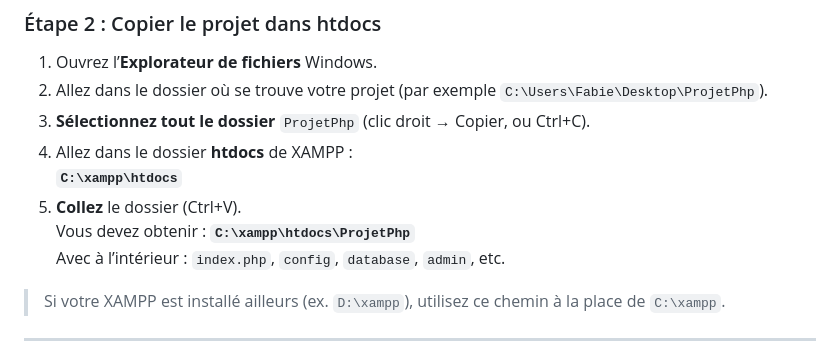
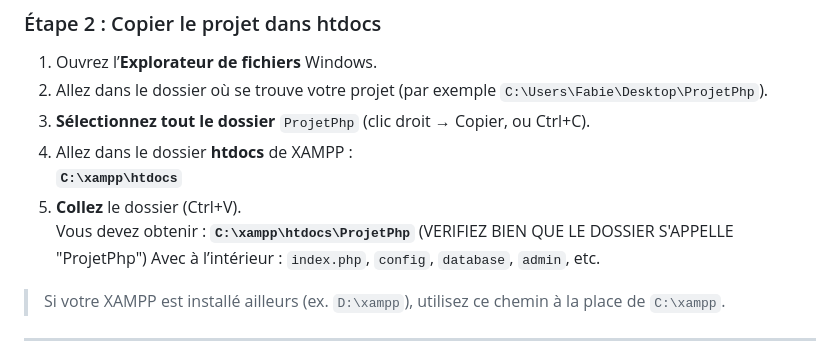
Before and after one commit to Fabien-Ori/ProjetPhp, a Markdown page: README.md, the part around the change. GitHub-like rendering.

```diff
--- a/README.md
+++ b/README.md
@@ -38,7 +38,7 @@ Suivez ces étapes dans l’ordre.
 4. Allez dans le dossier **htdocs** de XAMPP :
    **`C:\xampp\htdocs`**
 5. **Collez** le dossier (Ctrl+V).
-   Vous devez obtenir : **`C:\xampp\htdocs\ProjetPhp`**
+   Vous devez obtenir : **`C:\xampp\htdocs\ProjetPhp`**  (VERIFIEZ BIEN QUE LE DOSSIER S'APPELLE "ProjetPhp")
    Avec à l’intérieur : `index.php`, `config`, `database`, `admin`, etc.
 
 > Si votre XAMPP est installé ailleurs (ex. `D:\xampp`), utilisez ce chemin à la place de `C:\xampp`.
```
